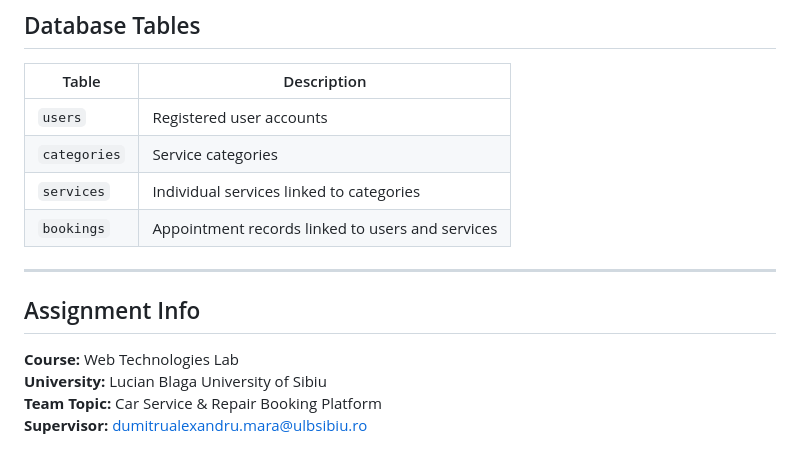
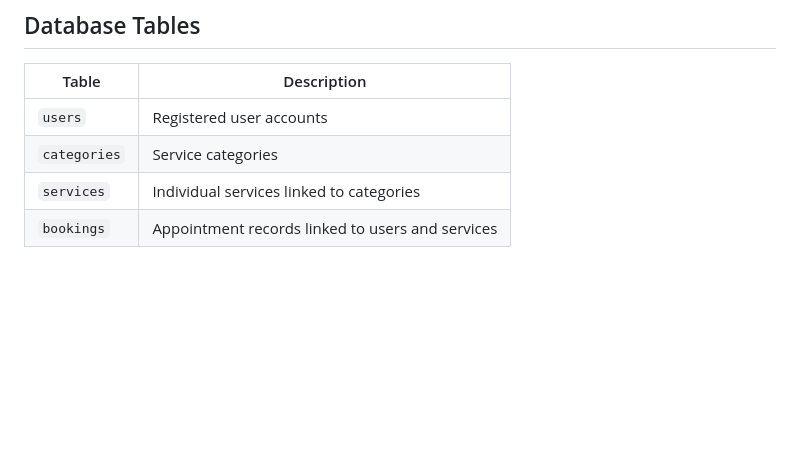
Before and after one commit to margineandariaa/dss-project-car-service, a Markdown page: README.md, the part around the change. GitHub-like rendering; blank space fills up the shorter version.

```diff
--- a/README.md
+++ b/README.md
@@ -112,12 +112,3 @@ Responsible for the core functionality of the platform — browsing services and
 | `categories` | Service categories |
 | `services` | Individual services linked to categories |
 | `bookings` | Appointment records linked to users and services |
-
----
-
-## Assignment Info
-
-**Course:** Web Technologies Lab
-**University:** Lucian Blaga University of Sibiu
-**Team Topic:** Car Service & Repair Booking Platform
-**Supervisor:** dumitrualexandru.mara@ulbsibiu.ro
```
